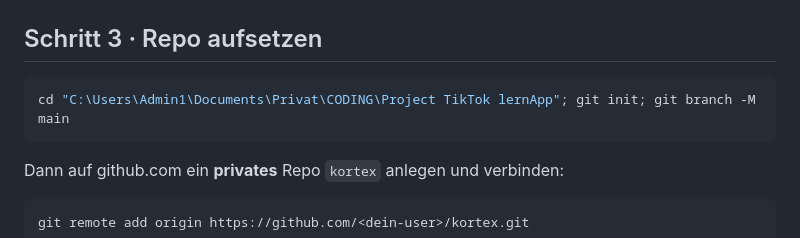
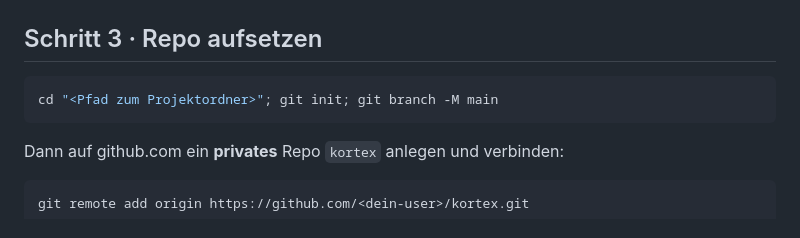
Before and after one commit to CEO-Profits-Peer/kortex, a Markdown page: docs/SETUP.md, the part around the change. Rendered like a GitHub page.

Commit message:
SETUP.md: der eigene Benutzername gehoert nicht in die Anleitung
Vorbereitung fuer ein moeglicherweise oeffentliches Repo. In Schritt 3
stand der vollstaendige Windows-Pfad inklusive Benutzername - nicht
gefaehrlich, aber auch keine Anleitung, sondern eine Mitschrift. Wer das
Projekt aufsetzt, hat einen anderen Ordner.

Bei der Gelegenheit den ganzen Verlauf geprueft: keine .env ist je
eingecheckt worden, und es gibt null schluesselfoermige Zeichenketten in
allen Commits. Die uebrigen Adressen im Repo sind Marken-Adressen
(hi@elycic.app) und Platzhalter aus der Brevo-Anleitung.

Co-Authored-By: Claude Opus 5 <noreply@anthropic.com>

````diff
--- a/docs/SETUP.md
+++ b/docs/SETUP.md
@@ -42,7 +42,7 @@ Dashboard → **Project Settings → API**. Drei Werte:
 ## Schritt 3 · Repo aufsetzen
 
 ```powershell
-cd "C:\Users\Admin1\Documents\Privat\CODING\Project TikTok lernApp"; git init; git branch -M main
+cd "<Pfad zum Projektordner>"; git init; git branch -M main
 ```
 
 Dann auf github.com ein **privates** Repo `kortex` anlegen und verbinden:
````
